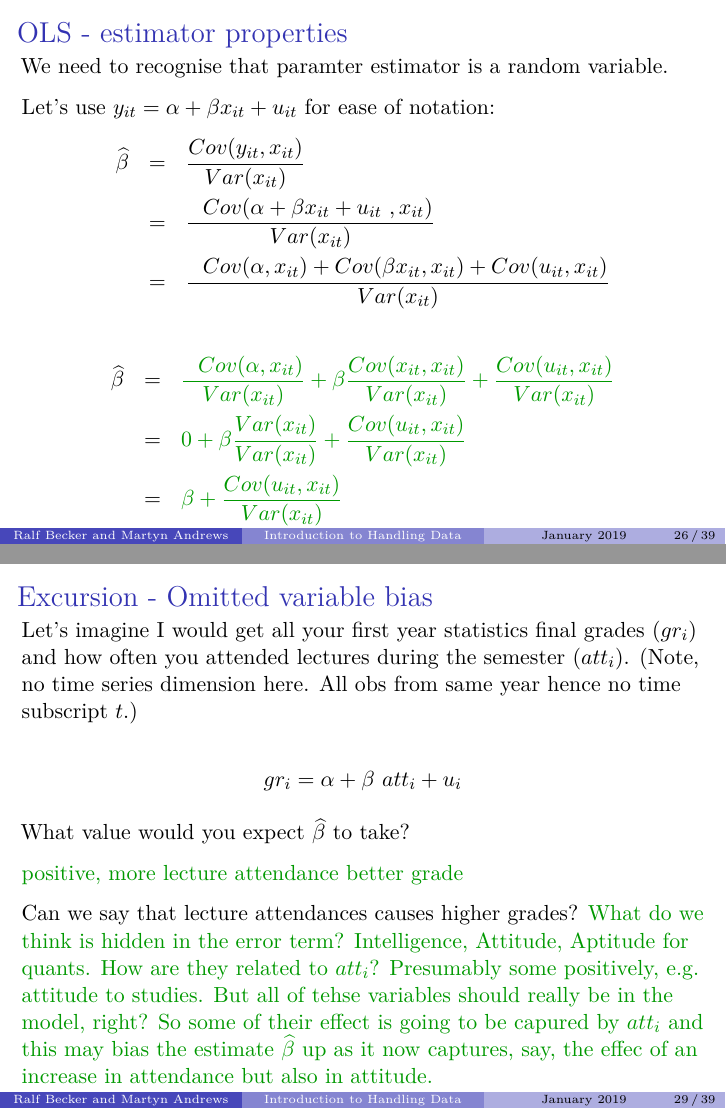
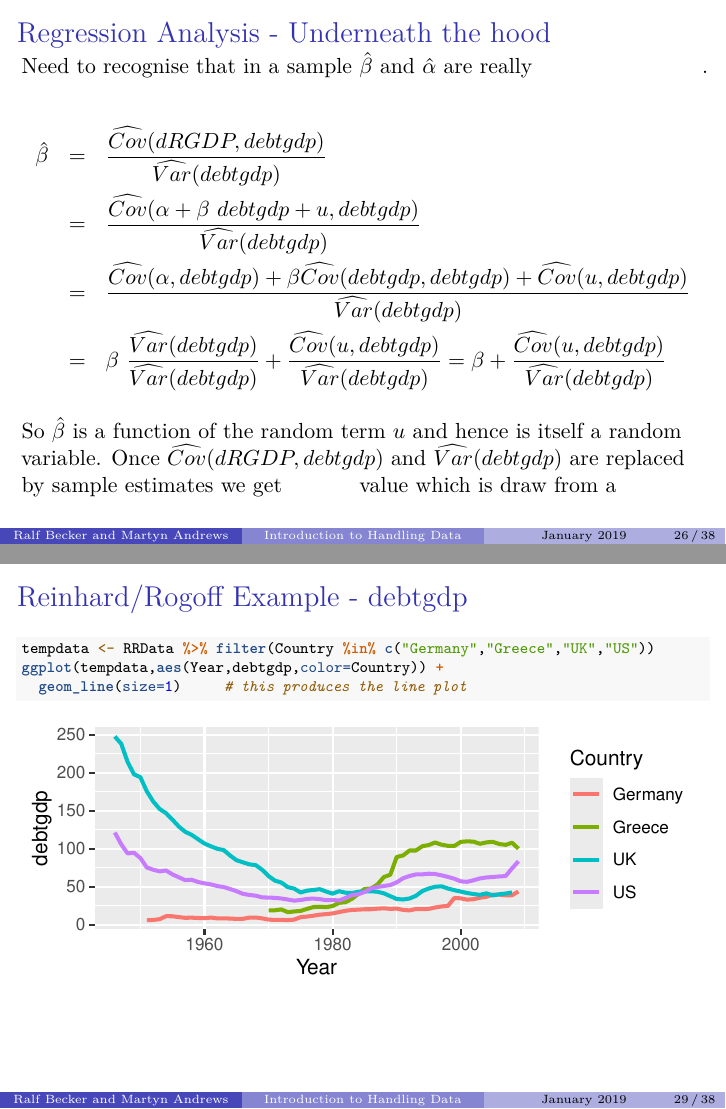
Before and after one commit to datasquad/RforQM, an R Markdown document (Data_Introduction/Lecture 1 - Data Introduction.Rmd): pages 26 and 29 of 39 before the commit and pages 26 and 29 of 38 after it, joined at a grey line. Rendered offline with R 4.5, knitr and Pandoc, then LaTeX, with nearby package versions; some code elsewhere in the file could not run offline.

Commit message:
finalised Lecture 1

````diff
--- a/Data_Introduction/Lecture 1 - Data Introduction.Rmd
+++ b/Data_Introduction/Lecture 1 - Data Introduction.Rmd
@@ -6,8 +6,8 @@ date: "January 2019"
 output:
   beamer_presentation:
     includes:
-     in_header: ../latex_template.tex
-#     in_header: ../latex_student.tex  # use for student version
+#     in_header: ../latex_template.tex
+     in_header: ../latex_student.tex  # use for student version
 ---
 
 ```{r setup, include=FALSE}
@@ -438,21 +437,17 @@ Have we established that higher debt levels \textbf{cause} lower GDP growth?
 
-We need to recognise that paramter estimator is a random variable.
+## Regression Analysis - Underneath the hood
 
-Let's use $y_{it}=\alpha + \beta x_{it} + u_{it}$ for ease of notation:
-\vskip -0.5cm
+Need to recognise that in a sample $\hat{\beta}$ and $\hat{\alpha}$ are really \textcolor{student}{random variables}.
+
 \begin{eqnarray*}
-  \widehat{\beta}&=&\dfrac{Cov(y_{it},x_{it})}{Var(x_{it})}\\
-   &=&\dfrac{~~Cov({\alpha} + {\beta} x_{it} + {u}_{it}~,x_{it})}{Var(x_{it})}\\
-   &=&\dfrac{~~Cov({\alpha},x_{it}) + Cov({\beta} x_{it},x_{it}) + Cov({u}_{it},x_{it})}{Var(x_{it})}\\
+\hat{\beta} &=& \dfrac{\widehat{Cov}(dRGDP,debtgdp)}{\widehat{Var}(debtgdp)}\\
+          &=&\dfrac{\widehat{Cov}(\alpha + \beta~ debtgdp + u,debtgdp)}{\widehat{Var}(debtgdp)}\\
+          &=&\dfrac{\widehat{Cov}(\alpha,debtgdp) + \beta \widehat{Cov}(debtgdp,debtgdp) + \widehat{Cov}(u,debtgdp)}{\widehat{Var}(debtgdp)}\\
+          &=& \beta ~\dfrac{\widehat{Var}(debtgdp)}{\widehat{Var}(debtgdp)}  + \dfrac{\widehat{Cov}(u,debtgdp)}{\widehat{Var}(debtgdp)}= \beta  + \dfrac{\widehat{Cov}(u,debtgdp)}{\widehat{Var}(debtgdp)}
 \end{eqnarray*}
 
-\vskip -0.5cm
-
-\begin{eqnarray*}
-  \widehat{\beta}&=&\textcolor{student}{\dfrac{~~Cov({\alpha},x_{it})}{Var(x_{it})} + \beta\dfrac{Cov( x_{it},x_{it})}{Var(x_{it})} + \dfrac{Cov({u}_{it},x_{it})}{Var(x_{it})}}\\
-   &=&\textcolor{student}{0 + \beta\dfrac{Var( x_{it})}{Var(x_{it})} + \dfrac{Cov({u}_{it},x_{it})}{Var(x_{it})}}\\
-   &=&\textcolor{student}{ \beta + \dfrac{Cov({u}_{it},x_{it})}{Var(x_{it})}}
-\end{eqnarray*}
+So $\hat{\beta}$ is a function of the random term $u$ and hence is itself a random variable.
+Once $\widehat{Cov}(dRGDP,debtgdp)$ and $\widehat{Var}(debtgdp)$ are replaced by sample estimates we get \textcolor{student}{~ONE~} value which is draw from a \textcolor{student}{random distribution.}
 
 ## OLS - estimator properties
 
@@ -491,15 +484,3 @@ There are a lot of reasons why this assumption may be breached.
-## Excursion - Omitted variable bias
-
-Let's imagine I would get all your first year statistics final grades ($gr_i$) and how often you attended lectures during the semester ($att_i$). (Note, no time series dimension here. All obs from same year hence no time subscript $t$.)
-
-\[gr_{i}=\alpha + \beta ~att_{i} + u_{i}\]
-
-What value would you expect $\widehat{\beta}$ to take?
-
-\textcolor{student}{positive, more lecture attendance better grade}
-
-Can we say that lecture attendances causes higher grades?
-\textcolor{student}{What do we think is hidden in the error term? Intelligence, Attitude, Aptitude for quants. How are they related to $att_i$? Presumably some positively, e.g. attitude to studies. But all of tehse variables should really be in the model, right? So some of their effect is going to be capured by $att_i$ and this may bias the estimate $\widehat{\beta}$ up as it now captures, say, the effec of an increase in attendance but also in attitude. }
 
 
 ## Reinhard/Rogoff Example - debtgdp
````
Also changed, not shown: Data_Introduction/Lecture_1_-_Data_Introduction.pdf (deleted), Data_Introduction/Lecture 1 - Data Introduction.Rmd (7 more changed lines).
